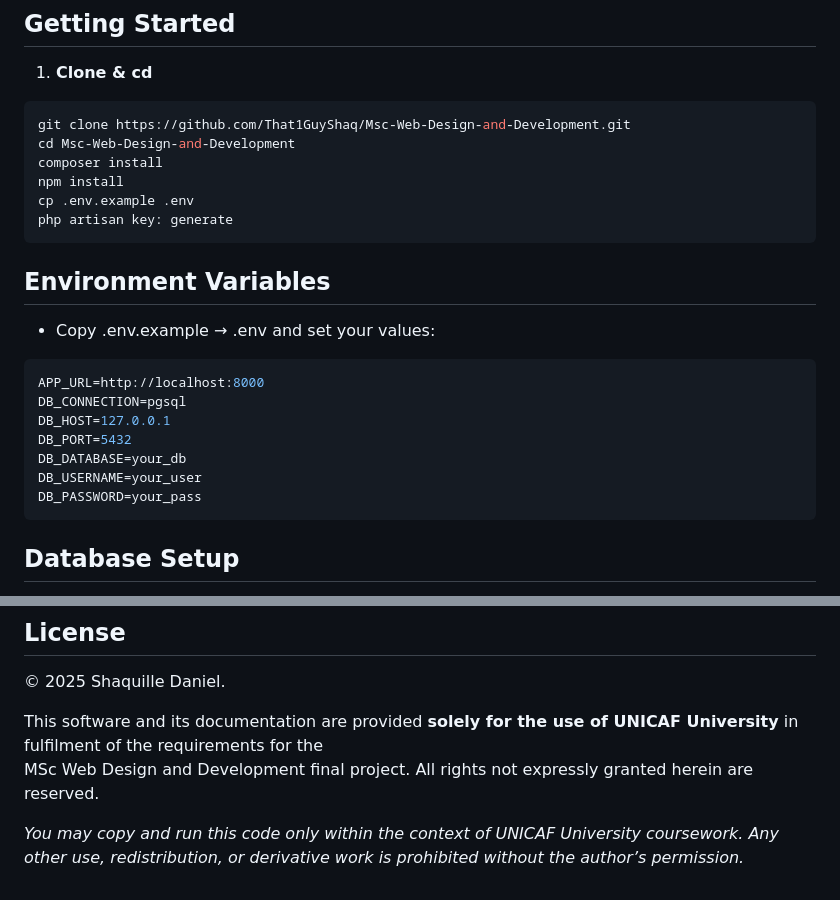
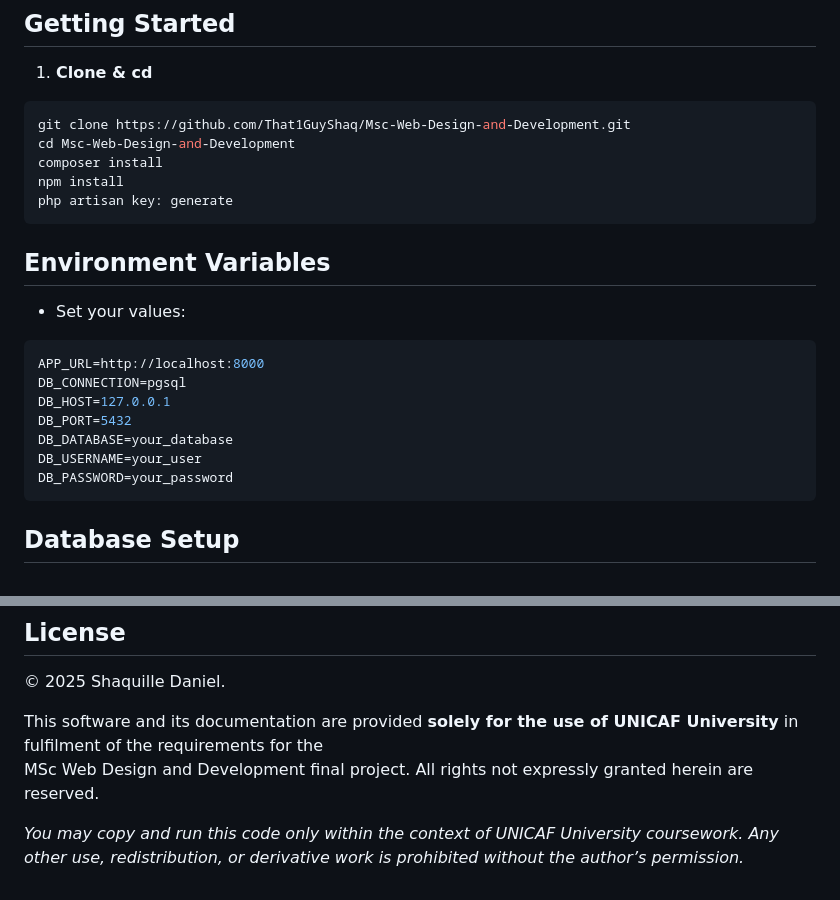
Before and after one commit to That1GuyShaq/Msc-Web-Design-and-Development, a Markdown page: README.md, 2 parts joined by grey strips. Drawn GitHub-style.

Commit message:
README.md updated from https://stackedit.io/

````diff
--- a/README.md
+++ b/README.md
@@ -38,20 +38,19 @@ git clone https://github.com/That1GuyShaq/Msc-Web-Design-and-Development.git
 cd Msc-Web-Design-and-Development
 composer install
 npm install
-cp .env.example .env
 php artisan key: generate
 ```
 ## Environment Variables
 
-- Copy .env.example → .env and set your values:
+- Set your values:
 ```php
 APP_URL=http://localhost:8000
 DB_CONNECTION=pgsql
 DB_HOST=127.0.0.1
 DB_PORT=5432
-DB_DATABASE=your_db
+DB_DATABASE=your_database
 DB_USERNAME=your_user
-DB_PASSWORD=your_pass
+DB_PASSWORD=your_password
 ```
 ## Database Setup
 
@@ -219,5 +218,5 @@ MSc Web Design and Development final project. All rights not expressly granted h
 *You may copy and run this code only within the context of UNICAF University coursework. Any other use, redistribution, or derivative work is prohibited without the author’s permission.*
 
 <!--stackedit_data:
-eyJoaXN0b3J5IjpbMjEyNzg0MzEwMV19
+eyJoaXN0b3J5IjpbLTQwMDczMDAyMV19
 -->
````
